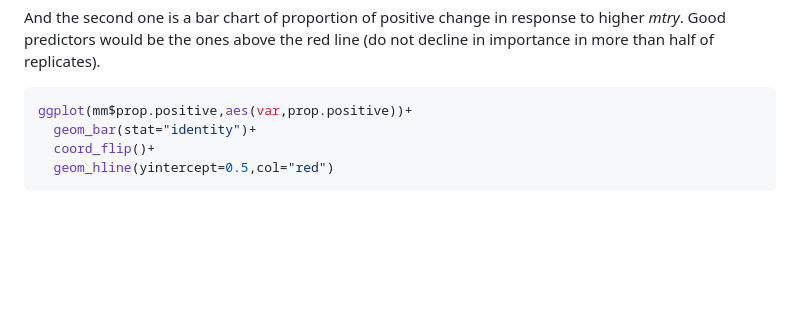
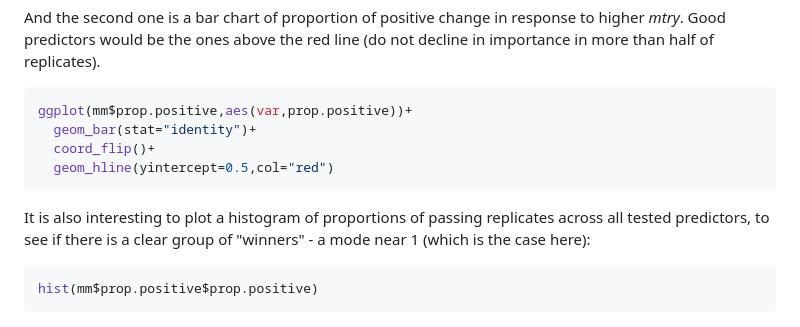
Before and after one commit to z0on/RDA-forest, a Markdown page: README.md, the part around the change. Rendered like a GitHub page; blank space fills up the shorter version.

````diff
--- a/README.md
+++ b/README.md
@@ -89,6 +89,10 @@ ggplot(mm$prop.positive,aes(var,prop.positive))+
   coord_flip()+
   geom_hline(yintercept=0.5,col="red")
 ```
+It is also interesting to plot a histogram of proportions of passing replicates across all tested predictors, to see if there is a clear group of "winners" - a mode near 1 (which is the case here):
+```R
+hist(mm$prop.positive$prop.positive)
+```
 ![variable selection results](mtrySeljack_plots.png)
 
 Then, we run the RDA-forest analysis using just the variables that passed the *mtry* criterion, which are listed in `mm$goodvars` at this point:
````
